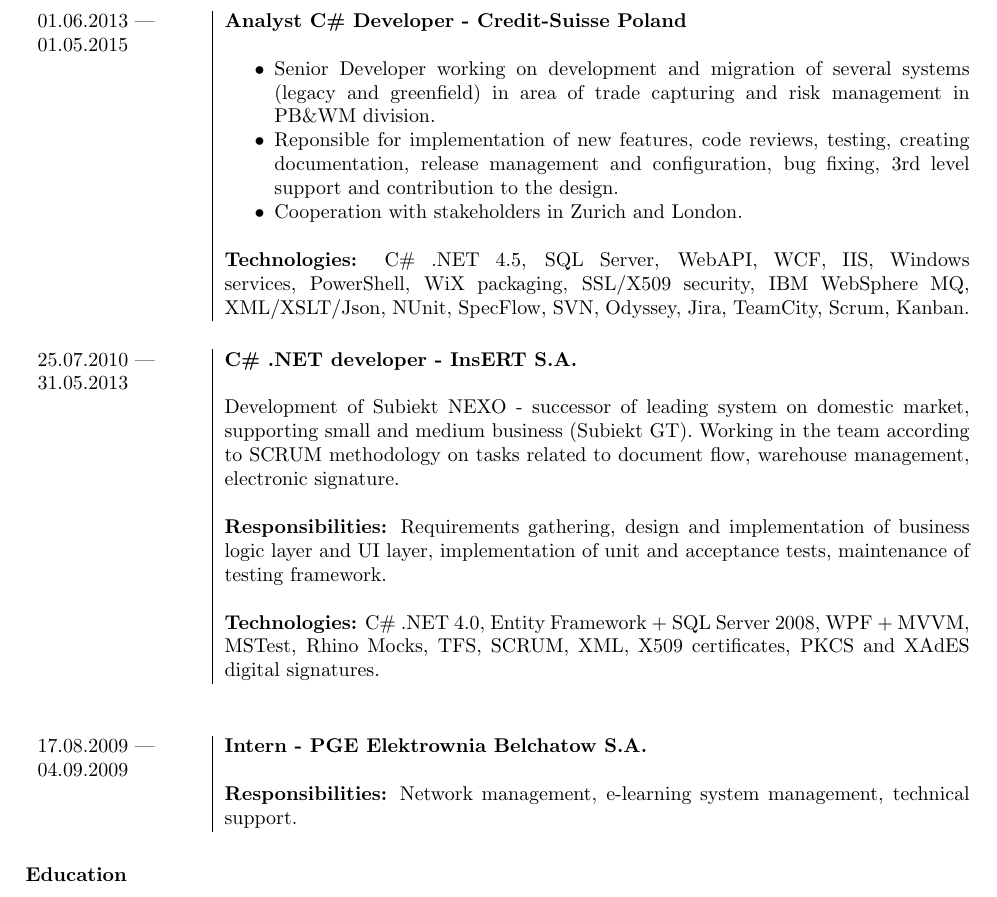
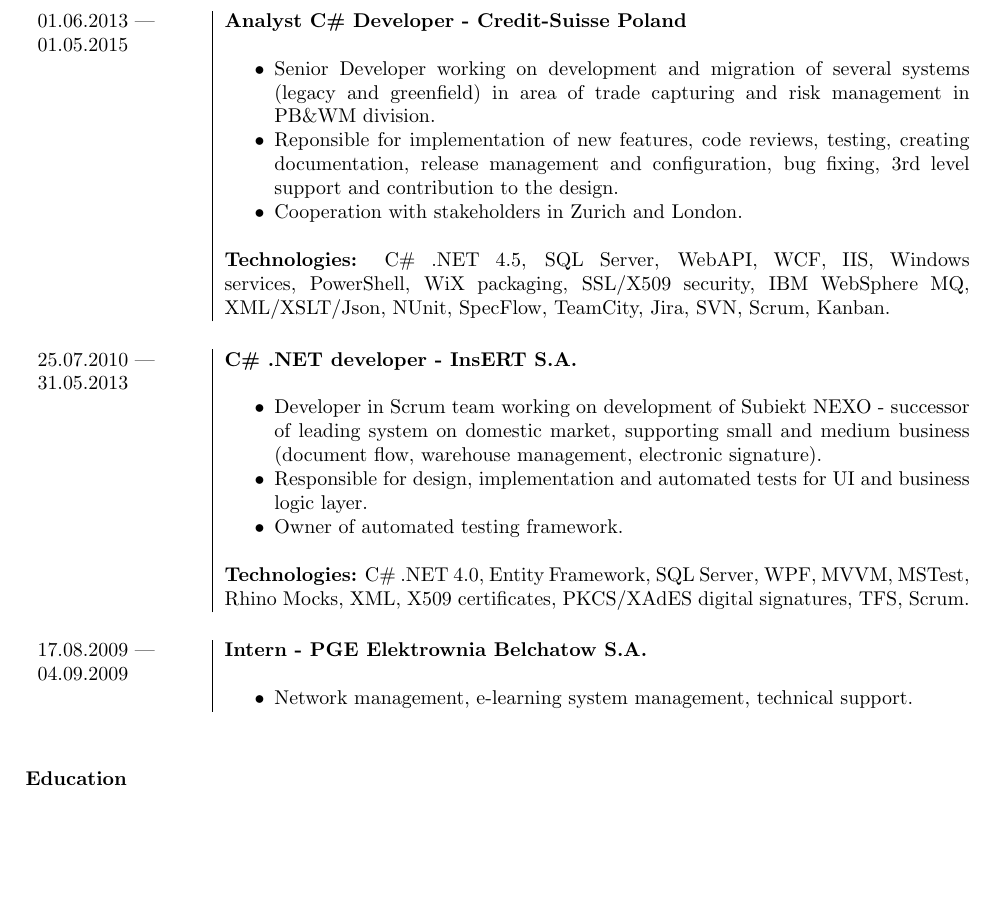
Before and after one commit to wojciech-kwapisiewicz/PersonalCV, a LaTeX document (PersonalCV/document.tex, which reads PersonalCV/experience.tex, PersonalCV/experience_CS.tex, PersonalCV/experience_Earlier.tex): part of page 2 of 3, cut so that both start at the same text, the shorter picture padded with empty space. Compiled offline with pdfLaTeX.

Commit message:
Reworked earlier experience

```diff
--- a/PersonalCV/experience.tex
+++ b/PersonalCV/experience.tex
@@ -7,25 +8 @@
 \\
-\begin{tabular}{p{0.2\textwidth-2\tabcolsep}|p{0.8\textwidth}}
-
-25.07.2010 \textemdash \newline 31.05.2013
-
-&\textbf{C\# .NET developer - InsERT S.A.}\newline
-
-Development of Subiekt NEXO - successor of leading system on domestic market, supporting small and medium business (Subiekt GT). Working in the team according to SCRUM methodology on tasks related to document flow, warehouse management, electronic signature.\newline
-
-\textbf{Responsibilities:} Requirements gathering, design and implementation of business logic layer and UI layer, implementation of unit and acceptance tests, maintenance of testing framework.\newline
-
-\textbf{Technologies:} C\# .NET 4.0, Entity Framework + SQL Server 2008, WPF + MVVM, MSTest, Rhino Mocks, TFS, SCRUM, XML, X509 certificates, PKCS and XAdES digital signatures.
-\end{tabular}
-\\
-\\
-\\
-\\
-\begin{tabular}{p{0.2\textwidth-2\tabcolsep}|p{0.8\textwidth}}
-
-17.08.2009 \textemdash \newline 04.09.2009
-
-&\textbf{Intern - PGE Elektrownia Belchatow S.A.}\newline
-
-\textbf{Responsibilities:} Network management, e-learning system management, technical support.\\
-\end{tabular}
--- a/PersonalCV/experience_CS.tex
+++ b/PersonalCV/experience_CS.tex
@@ -26,6 +26,5 @@
   \newline
 \end{itemize}
 
-\textbf{Technologies:} C\# .NET 4.5, SQL Server, WebAPI, WCF, IIS, Windows services, PowerShell, WiX packaging, SSL/X509 security, IBM WebSphere MQ, XML/XSLT/Json, NUnit, SpecFlow, SVN, Odyssey, Jira, TeamCity, Scrum, Kanban.
+\textbf{Technologies:} C\# .NET 4.5, SQL Server, WebAPI, WCF, IIS, Windows services, PowerShell, WiX packaging, SSL/X509 security, IBM WebSphere MQ, XML/XSLT/Json, NUnit, SpecFlow, TeamCity, Jira, SVN, Scrum, Kanban.
 \end{tabular}
-\\
--- /dev/null
+++ b/PersonalCV/experience_Earlier.tex
@@ -0,0 +1,28 @@
+\\
+\begin{tabular}{p{0.2\textwidth-2\tabcolsep}|p{0.8\textwidth}}
+25.07.2010 \textemdash \newline 31.05.2013
+&
+\textbf{C\# .NET developer - InsERT S.A.}\newline
+
+\begin{itemize}
+  \item Developer in Scrum team working on development of Subiekt NEXO - successor of leading system on domestic market, supporting small and medium business (document flow, warehouse management, electronic signature).
+  \item Responsible for design, implementation and automated tests for UI and business logic layer.
+  \item Owner of automated testing framework.
+  \newline
+\end{itemize}
+
+\textbf{Technologies:} C\# .NET 4.0, Entity Framework, SQL Server, WPF, MVVM, MSTest, Rhino Mocks, XML, X509 certificates, PKCS/XAdES digital signatures, TFS, Scrum.
+\end{tabular}
+\\
+\\
+\\
+\begin{tabular}{p{0.2\textwidth-2\tabcolsep}|p{0.8\textwidth}}
+17.08.2009 \textemdash \newline 04.09.2009
+&
+\textbf{Intern - PGE Elektrownia Belchatow S.A.}\newline
+
+\begin{itemize}
+  \item Network management, e-learning system management, technical support.
+\end{itemize}
+
+\end{tabular}
```
Also changed, not shown: PersonalCV/experience_Cap.tex (+0 -1 lines), PersonalCV/experience.tex (1 more changed lines).
